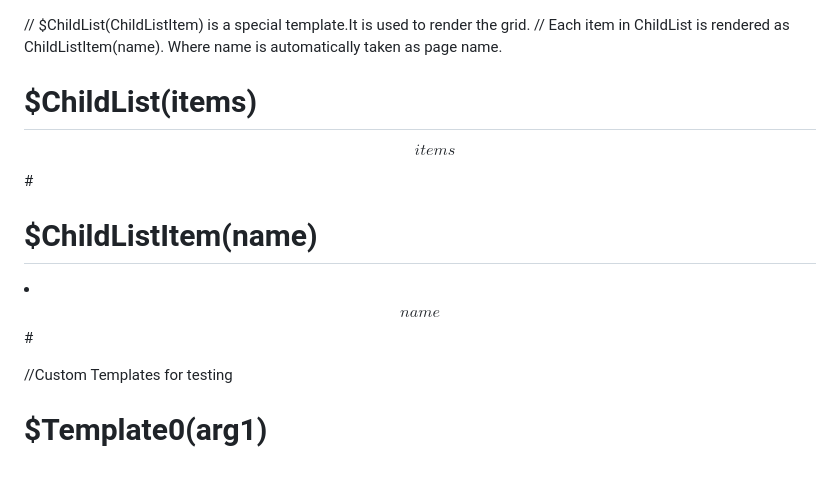
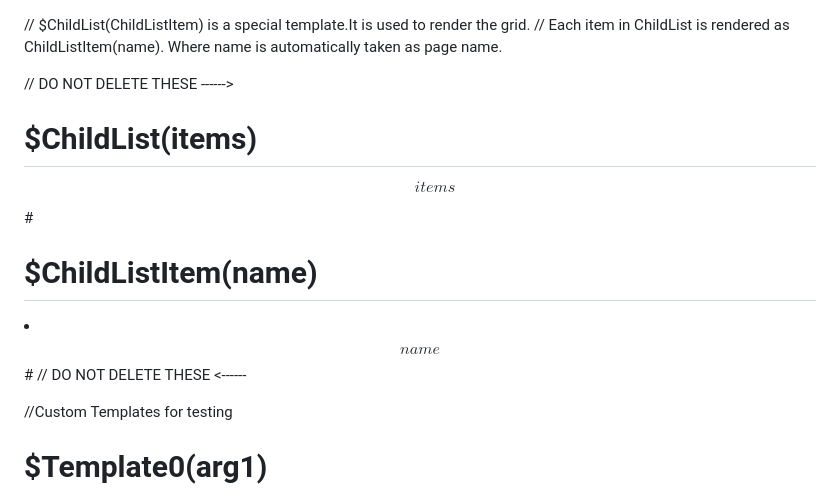
Before and after one commit to kosmoknot/meengi, a Markdown page: content/directives/templates.md, the part around the change. GitHub-like rendering; blank space fills up the shorter version.

```diff
--- a/content/directives/templates.md
+++ b/content/directives/templates.md
@@ -1,5 +1,7 @@
 // $ChildList(ChildListItem) is a special template.It is used to render the grid.
 // Each item in ChildList is rendered as ChildListItem(name). Where name is automatically taken as page name.
+
+// DO NOT DELETE THESE ------>
 # $ChildList(items)
 <ul>$$items$$</ul>
 #
@@ -7,7 +9,7 @@
 # $ChildListItem(name)
 <li>$$name$$
 #
-
+// DO NOT DELETE THESE <------
 
 //Custom Templates for testing
 
```
Also changed, not shown: README.md (+1 -1 lines), links/images/meengi.png (added), 1 other file.
